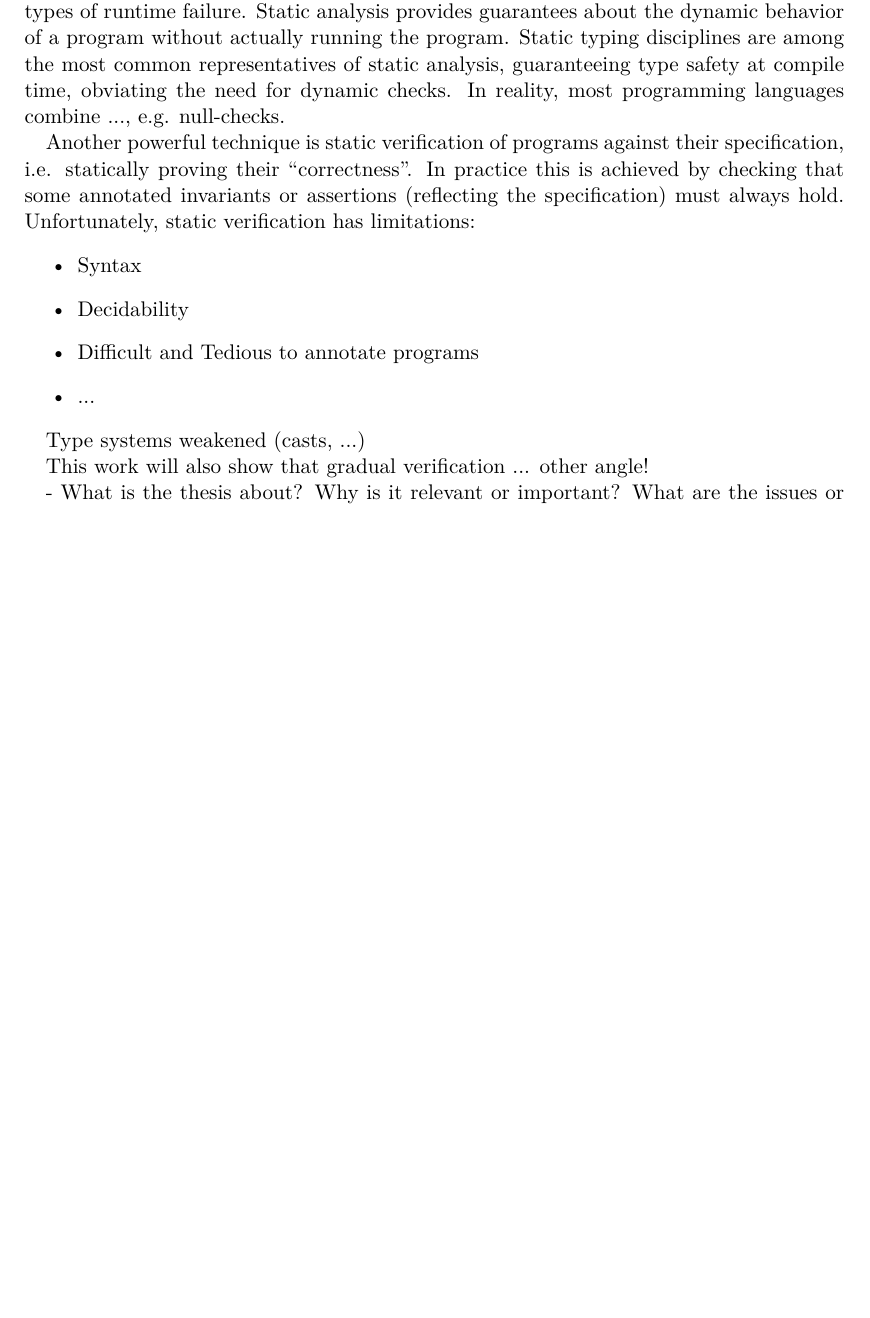
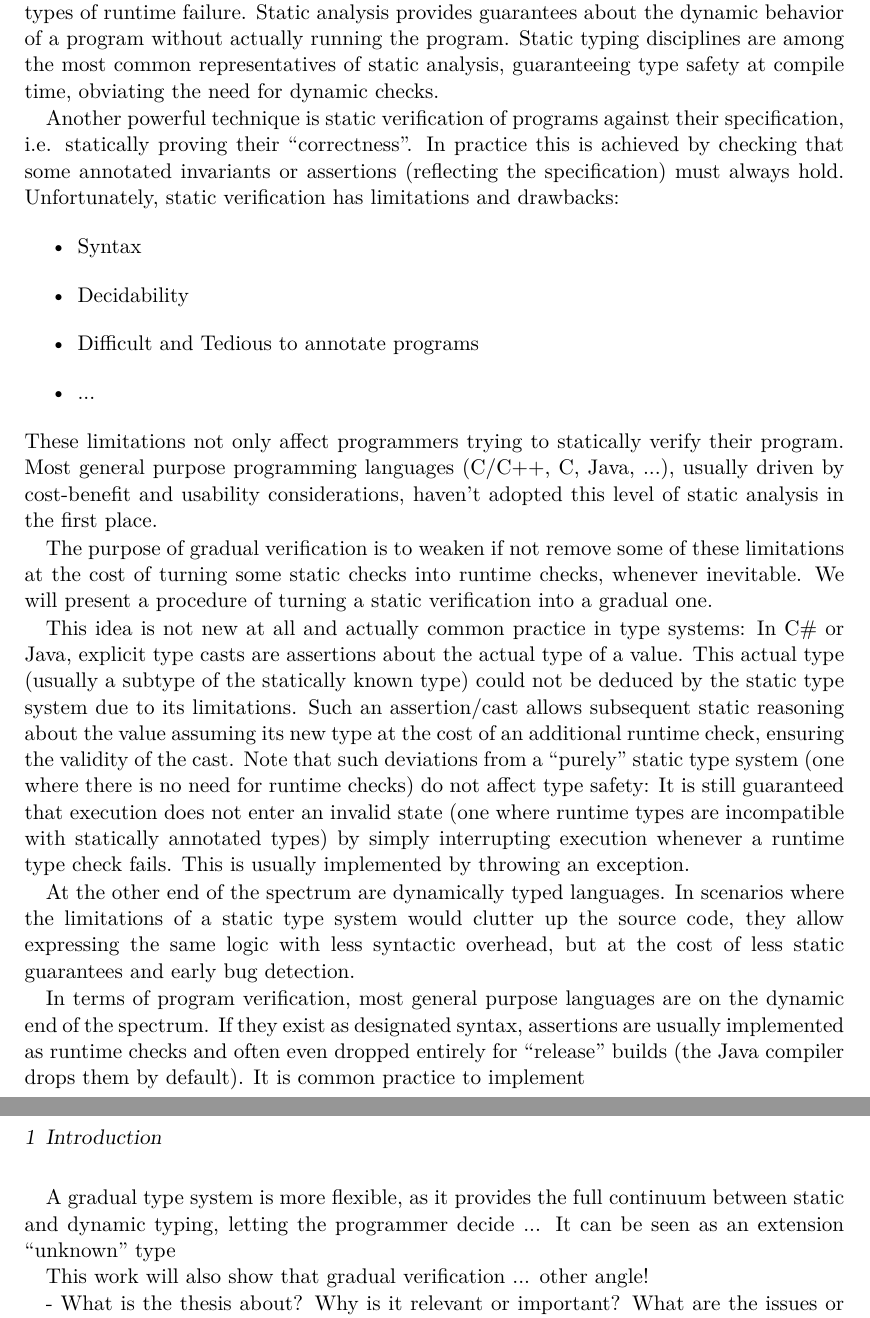
Before and after one commit to olydis/GradVerThesis, a LaTeX thesis (main.tex, which reads content.tex): part of page 7 of 29 before the commit and two parts of pages 7 and 8 of 29 after it, the two joined at a grey line, cut so that both start at the same text, the shorter picture padded with empty space. Compiled offline with pdfLaTeX.

Commit message:
thoughts

```diff
--- a/content.tex
+++ b/content.tex
@@ -11,23 +11,63 @@
 \chapter{Introduction}
 Most modern programming languages use static analysis to some degree, ruling out certain types of runtime failure.
 Static analysis provides guarantees about the dynamic behavior of a program without actually running the program.
+%% static typing
 Static typing disciplines are among the most common representatives of static analysis, guaranteeing type safety at compile time, obviating the need for dynamic checks.
-In reality, most programming languages combine ..., e.g. null-checks.
 
+%% static verification
 Another powerful technique is static verification of programs against their specification, i.e. statically proving their “correctness”.
 In practice this is achieved by checking that some annotated invariants or assertions (reflecting the specification) must always hold.
 % example?
-Unfortunately, static verification has limitations:
+Unfortunately, static verification has limitations and drawbacks:
 \begin{itemize} % TODO
     \item Syntax
     \item Decidability
     \item Difficult and Tedious to annotate programs
     \item ...
 \end{itemize}
+These limitations not only affect programmers trying to statically verify their program.
+Most general purpose programming languages (C/C++, C#, Java, ...), usually driven by cost-benefit and usability considerations, haven't adopted this level of static analysis in the first place.
+
+%% grad verification
+The purpose of gradual verification is to weaken if not remove some of these limitations at the cost of turning some static checks into runtime checks, whenever inevitable.
+We will present a procedure of turning a static verification into a gradual one.
+% more detail about static limitations and how runtime circumvents them?
+
+%% static typing weakened
+This idea is not new at all and actually common practice in type systems:
+In C\# or Java, explicit type casts are assertions about the actual type of a value.
+This actual type (usually a subtype of the statically known type) could not be deduced by the static type system due to its limitations.
+Such an assertion/cast allows subsequent static reasoning about the value assuming its new type at the cost of an additional runtime check, ensuring the validity of the cast.
+Note that such deviations from a “purely” static type system (one where there is no need for runtime checks) do not affect type safety:
+It is still guaranteed that execution does not enter an invalid state (one where runtime types are incompatible with statically annotated types) by simply interrupting execution whenever a runtime type check fails.
+This is usually implemented by throwing an exception.
+% mention that runtime cost reasonable, ...
 
 
-Type systems weakened (casts, ...)
+%% dyn typing
+At the other end of the spectrum are dynamically typed languages.
+In scenarios where the limitations of a static type system would clutter up the source code, they allow expressing the same logic with less syntactic overhead, but at the cost of less static guarantees and early bug detection.
 
+%% PLs are on the dynamic end of the verification spectrum
+In terms of program verification, most general purpose languages are on the dynamic end of the spectrum.
+If they exist as designated syntax, assertions are usually implemented as runtime checks and often even dropped entirely for “release” builds (the Java compiler drops them by default).
+It is common practice to implement
+% research Eiffel!
+% Design-by-Contract!!! Eiffel!
+% D even has both
+
+% this is more of a consequence of the “deep roots” of dynamic verification!!!
+%But even preconditions at expression level are implemented as runtime checks, reflected all the way down at instruction architecture level.
+%Examples:
+%\begin{description}
+%    \item[Division by zero]~\\
+%    Integer division performs a dynamic check...
+%
+%\end{description}
+
+%% grad typing
+A gradual type system is more flexible, as it provides the full continuum between static and dynamic typing, letting the programmer decide ... %TODO.
+It can be seen as an extension  “unknown” type
 
 
 This work will also show that gradual verification ... other angle!
```
Also changed, not shown: main.pdf, content.tex (16 more changed lines).
